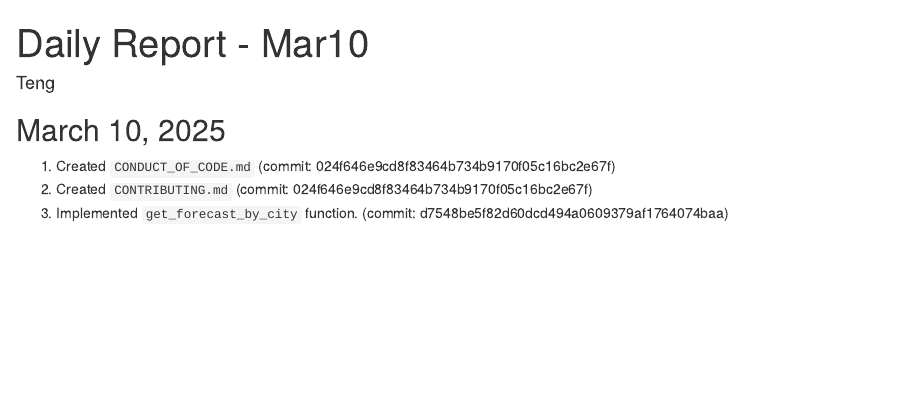
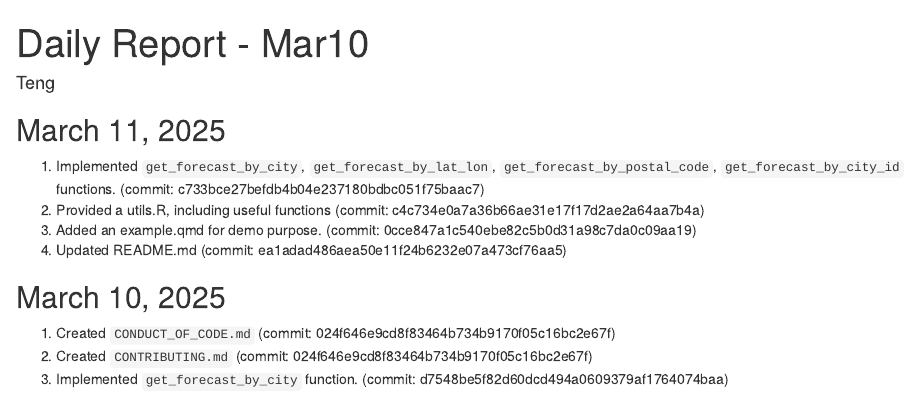
Before and after one commit to TenTen-Teng/WeatherBitWrapper, an R Markdown document (daily_reports/daily_report_teng.Rmd): the page in a window 1100 px wide, from its top. Rendered offline with R 4.5, knitr and Pandoc, with nearby package versions.

Commit message:
Update daily report

```diff
--- a/daily_reports/daily_report_teng.Rmd
+++ b/daily_reports/daily_report_teng.Rmd
@@ -4,6 +4,12 @@ output: html_document
 author: 'Teng'
 ---
 
+## March 11, 2025
+1. Implemented `get_forecast_by_city`, `get_forecast_by_lat_lon`, `get_forecast_by_postal_code`, `get_forecast_by_city_id` functions. (commit: c733bce27befdb4b04e237180bdbc051f75baac7)
+2. Provided a utils.R, including useful functions (commit: c4c734e0a7a36b66ae31e17f17d2ae2a64aa7b4a)
+3. Added an example.qmd for demo purpose. (commit: 0cce847a1c540ebe82c5b0d31a98c7da0c09aa19)
+4. Updated README.md (commit: ea1adad486aea50e11f24b6232e07a473cf76aa5)
+
 ## March 10, 2025
 1. Created `CONDUCT_OF_CODE.md` (commit: 024f646e9cd8f83464b734b9170f05c16bc2e67f)
 2. Created `CONTRIBUTING.md` (commit: 024f646e9cd8f83464b734b9170f05c16bc2e67f)
```
